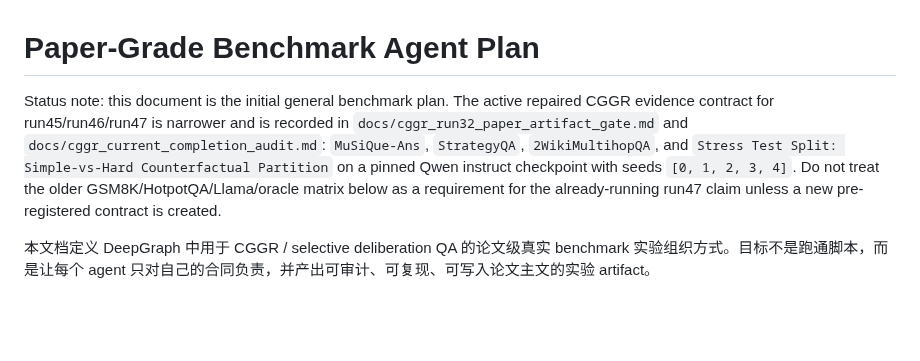
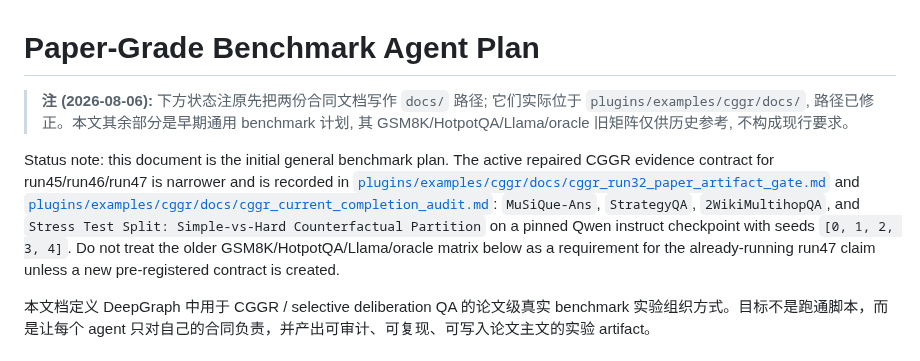
Before and after one commit to billion-token-one-task/Deepgraph, a Markdown page: docs/paper_grade_benchmark_agent_plan.md, the part around the change. GitHub-like rendering; blank space fills up the shorter version.

```diff
--- a/docs/paper_grade_benchmark_agent_plan.md
+++ b/docs/paper_grade_benchmark_agent_plan.md
@@ -1,6 +1,10 @@
 # Paper-Grade Benchmark Agent Plan
 
-Status note: this document is the initial general benchmark plan. The active repaired CGGR evidence contract for run45/run46/run47 is narrower and is recorded in `docs/cggr_run32_paper_artifact_gate.md` and `docs/cggr_current_completion_audit.md`: `MuSiQue-Ans`, `StrategyQA`, `2WikiMultihopQA`, and `Stress Test Split: Simple-vs-Hard Counterfactual Partition` on a pinned Qwen instruct checkpoint with seeds `[0, 1, 2, 3, 4]`. Do not treat the older GSM8K/HotpotQA/Llama/oracle matrix below as a requirement for the already-running run47 claim unless a new pre-registered contract is created.
+> **注 (2026-08-06):** 下方状态注原先把两份合同文档写作 `docs/` 路径; 它们实际位于
+> `plugins/examples/cggr/docs/`, 路径已修正。本文其余部分是早期通用 benchmark 计划,
+> 其 GSM8K/HotpotQA/Llama/oracle 旧矩阵仅供历史参考, 不构成现行要求。
+
+Status note: this document is the initial general benchmark plan. The active repaired CGGR evidence contract for run45/run46/run47 is narrower and is recorded in [`plugins/examples/cggr/docs/cggr_run32_paper_artifact_gate.md`](../plugins/examples/cggr/docs/cggr_run32_paper_artifact_gate.md) and [`plugins/examples/cggr/docs/cggr_current_completion_audit.md`](../plugins/examples/cggr/docs/cggr_current_completion_audit.md): `MuSiQue-Ans`, `StrategyQA`, `2WikiMultihopQA`, and `Stress Test Split: Simple-vs-Hard Counterfactual Partition` on a pinned Qwen instruct checkpoint with seeds `[0, 1, 2, 3, 4]`. Do not treat the older GSM8K/HotpotQA/Llama/oracle matrix below as a requirement for the already-running run47 claim unless a new pre-registered contract is created.
 
 本文档定义 DeepGraph 中用于 CGGR / selective deliberation QA 的论文级真实 benchmark 实验组织方式。目标不是跑通脚本，而是让每个 agent 只对自己的合同负责，并产出可审计、可复现、可写入论文主文的实验 artifact。
 
```
Also changed, not shown: docs/runbooks/SELFHEAL.md (+4 -1 lines), docs/top_venue_manuscript_chain.md (+2 -1 lines).
